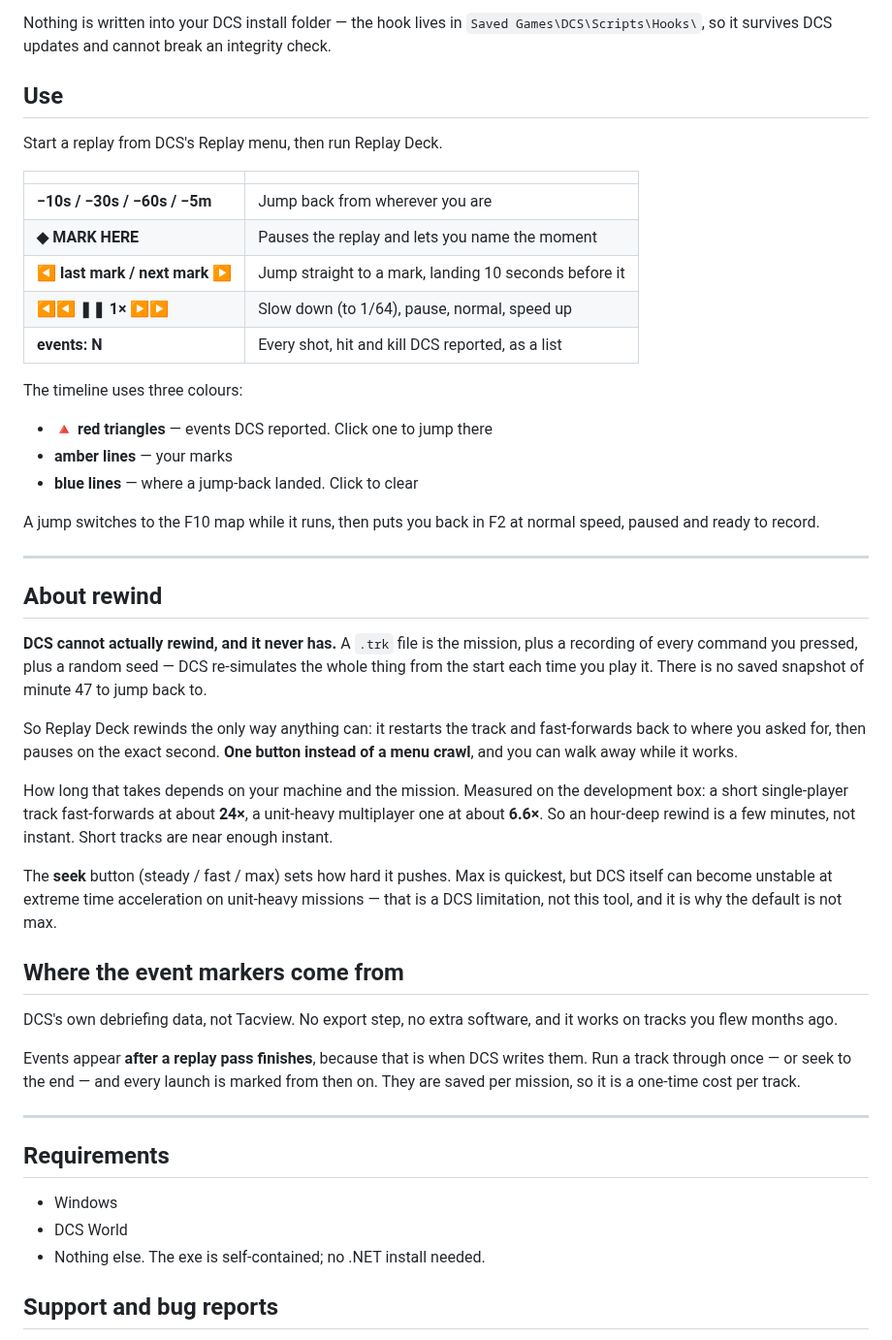
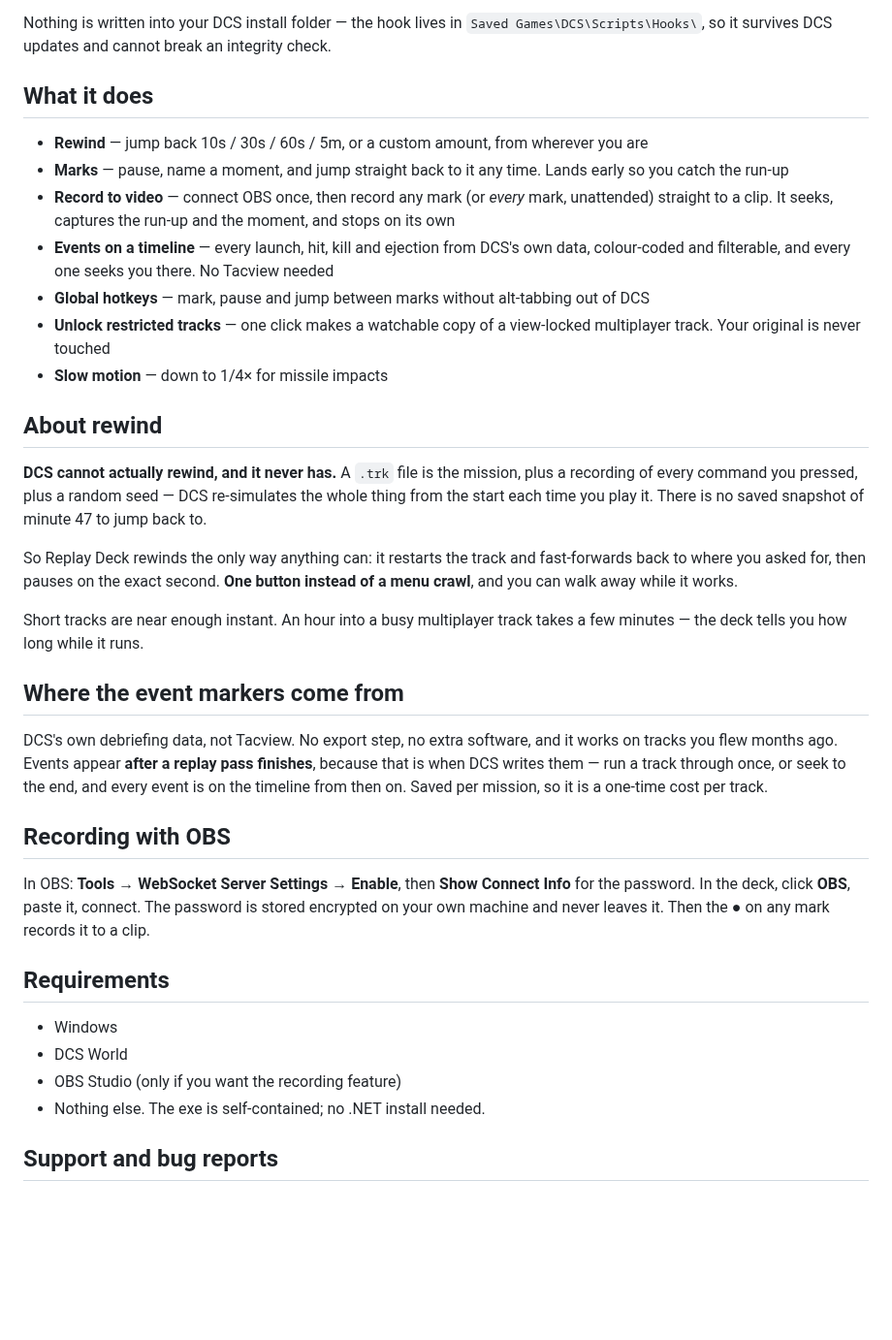
Before and after one commit to SYNTAX-DCS/ReplayDeck, a Markdown page: README.md, the part around one of its changes. Shown at 97% size. Drawn GitHub-style; blank space fills up the shorter version.

```diff
--- a/README.md
+++ b/README.md
@@ -26,64 +29,51 @@ Nothing is written into your DCS install folder — the hook lives in
 `Saved Games\DCS\Scripts\Hooks\`, so it survives DCS updates and cannot break an integrity
 check.
 
-## Use
+## What it does
 
-Start a replay from DCS's Replay menu, then run Replay Deck.
-
-| | |
-|---|---|
-| **−10s / −30s / −60s / −5m** | Jump back from wherever you are |
-| **◆ MARK HERE** | Pauses the replay and lets you name the moment |
-| **◀ last mark / next mark ▶** | Jump straight to a mark, landing 10 seconds before it |
-| **◀◀ ❚❚ 1× ▶▶** | Slow down (to 1/64), pause, normal, speed up |
-| **events: N** | Every shot, hit and kill DCS reported, as a list |
-
-The timeline uses three colours:
-
-- 🔺 **red triangles** — events DCS reported. Click one to jump there
-- **amber lines** — your marks
-- **blue lines** — where a jump-back landed. Click to clear
-
-A jump switches to the F10 map while it runs, then puts you back in F2 at normal speed,
-paused and ready to record.
-
----
+- **Rewind** — jump back 10s / 30s / 60s / 5m, or a custom amount, from wherever you are
+- **Marks** — pause, name a moment, and jump straight back to it any time. Lands early so you
+  catch the run-up
+- **Record to video** — connect OBS once, then record any mark (or *every* mark, unattended)
+  straight to a clip. It seeks, captures the run-up and the moment, and stops on its own
+- **Events on a timeline** — every launch, hit, kill and ejection from DCS's own data,
+  colour-coded and filterable, and every one seeks you there. No Tacview needed
+- **Global hotkeys** — mark, pause and jump between marks without alt-tabbing out of DCS
+- **Unlock restricted tracks** — one click makes a watchable copy of a view-locked
+  multiplayer track. Your original is never touched
+- **Slow motion** — down to 1/4× for missile impacts
 
 ## About rewind
 
 **DCS cannot actually rewind, and it never has.** A `.trk` file is the mission, plus a
-recording of every command you pressed, plus a random seed — DCS re-simulates the whole
-thing from the start each time you play it. There is no saved snapshot of minute 47 to jump
-back to.
+recording of every command you pressed, plus a random seed — DCS re-simulates the whole thing
+from the start each time you play it. There is no saved snapshot of minute 47 to jump back to.
 
-So Replay Deck rewinds the only way anything can: it restarts the track and fast-forwards
-back to where you asked for, then pauses on the exact second. **One button instead of a menu
+So Replay Deck rewinds the only way anything can: it restarts the track and fast-forwards back
+to where you asked for, then pauses on the exact second. **One button instead of a menu
 crawl**, and you can walk away while it works.
 
-How long that takes depends on your machine and the mission. Measured on the development
-box: a short single-player track fast-forwards at about **24×**, a unit-heavy multiplayer
-one at about **6.6×**. So an hour-deep rewind is a few minutes, not instant. Short tracks
-are near enough instant.
-
-The **seek** button (steady / fast / max) sets how hard it pushes. Max is quickest, but DCS
-itself can become unstable at extreme time acceleration on unit-heavy missions — that is a
-DCS limitation, not this tool, and it is why the default is not max.
+Short tracks are near enough instant. An hour into a busy multiplayer track takes a few
+minutes — the deck tells you how long while it runs.
 
 ## Where the event markers come from
 
 DCS's own debriefing data, not Tacview. No export step, no extra software, and it works on
-tracks you flew months ago.
+tracks you flew months ago. Events appear **after a replay pass finishes**, because that is
+when DCS writes them — run a track through once, or seek to the end, and every event is on the
+timeline from then on. Saved per mission, so it is a one-time cost per track.
 
-Events appear **after a replay pass finishes**, because that is when DCS writes them. Run a
-track through once — or seek to the end — and every launch is marked from then on. They are
-saved per mission, so it is a one-time cost per track.
+## Recording with OBS
 
----
+In OBS: **Tools → WebSocket Server Settings → Enable**, then **Show Connect Info** for the
+password. In the deck, click **OBS**, paste it, connect. The password is stored encrypted on
+your own machine and never leaves it. Then the ● on any mark records it to a clip.
 
 ## Requirements
 
 - Windows
 - DCS World
+- OBS Studio (only if you want the recording feature)
 - Nothing else. The exe is self-contained; no .NET install needed.
 
 ## Support and bug reports
```
Also changed, not shown: other parts of README.md (+9 -6 lines), ReplayDeck.png, 1 other file.
